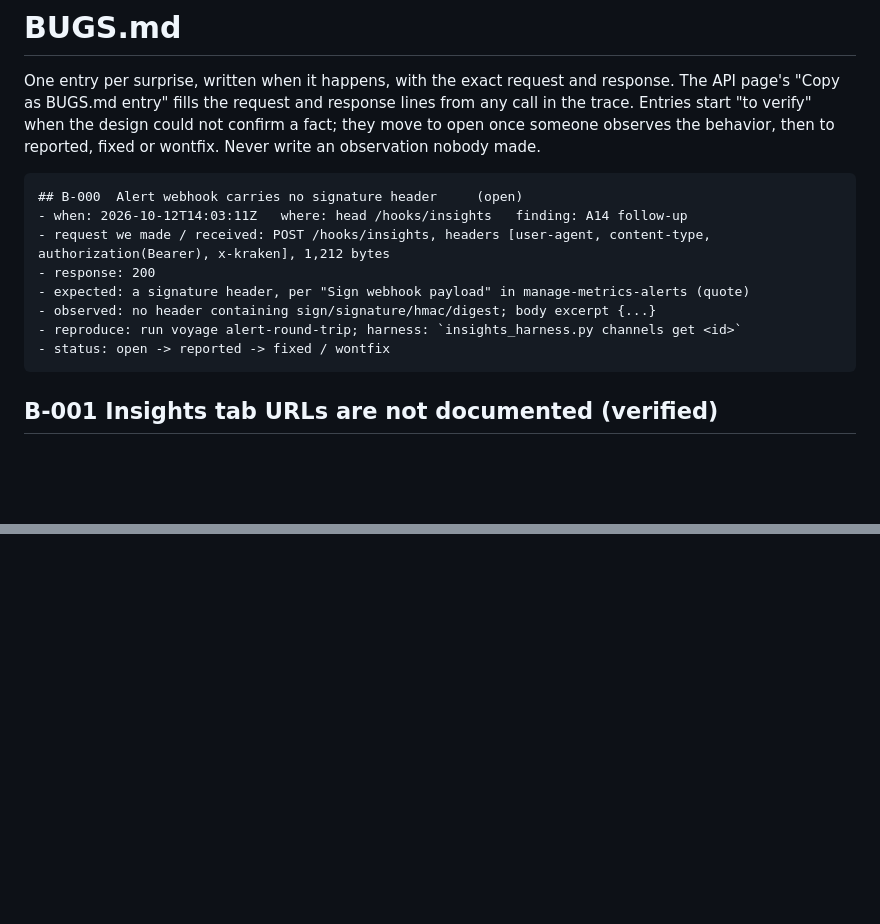
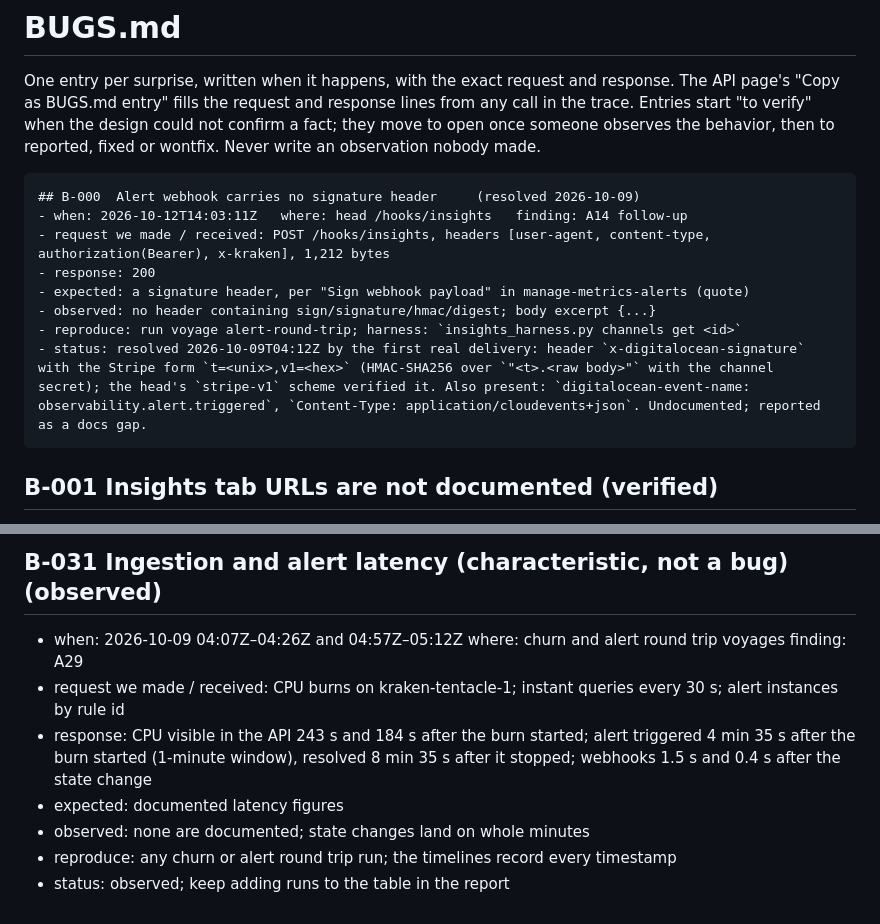
Before and after one commit to DO-Solutions/porthole, a Markdown page: BUGS.md, 2 parts joined by grey strips. GitHub-like rendering; blank space fills up the shorter version.

````diff
--- a/BUGS.md
+++ b/BUGS.md
@@ -6,14 +6,14 @@ design could not confirm a fact; they move to open once someone observes the beh
 wontfix. Never write an observation nobody made.
 
 ```
-## B-000  Alert webhook carries no signature header     (open)
+## B-000  Alert webhook carries no signature header     (resolved 2026-10-09)
 - when: 2026-10-12T14:03:11Z   where: head /hooks/insights   finding: A14 follow-up
 - request we made / received: POST /hooks/insights, headers [user-agent, content-type, authorization(Bearer), x-kraken], 1,212 bytes
 - response: 200
 - expected: a signature header, per "Sign webhook payload" in manage-metrics-alerts (quote)
 - observed: no header containing sign/signature/hmac/digest; body excerpt {...}
 - reproduce: run voyage alert-round-trip; harness: `insights_harness.py channels get <id>`
-- status: open -> reported -> fixed / wontfix
+- status: resolved 2026-10-09T04:12Z by the first real delivery: header `x-digitalocean-signature` with the Stripe form `t=<unix>,v1=<hex>` (HMAC-SHA256 over `"<t>.<raw body>"` with the channel secret); the head's `stripe-v1` scheme verified it. Also present: `digitalocean-event-name: observability.alert.triggered`, `Content-Type: application/cloudevents+json`. Undocumented; reported as a docs gap.
 ```
 
 ## B-001  Insights tab URLs are not documented     (verified)
@@ -251,0 +289,8 @@ wontfix. Never write an observation nobody made.
+## B-031  Ingestion and alert latency (characteristic, not a bug)     (observed)
+- when: 2026-10-09 04:07Z–04:26Z and 04:57Z–05:12Z   where: churn and alert round trip voyages   finding: A29
+- request we made / received: CPU burns on kraken-tentacle-1; instant queries every 30 s; alert instances by rule id
+- response: CPU visible in the API 243 s and 184 s after the burn started; alert triggered 4 min 35 s after the burn started (1-minute window), resolved 8 min 35 s after it stopped; webhooks 1.5 s and 0.4 s after the state change
+- expected: documented latency figures
+- observed: none are documented; state changes land on whole minutes
+- reproduce: any churn or alert round trip run; the timelines record every timestamp
+- status: observed; keep adding runs to the table in the report
````
Also changed, not shown: other parts of BUGS.md (+37 -0 lines).
